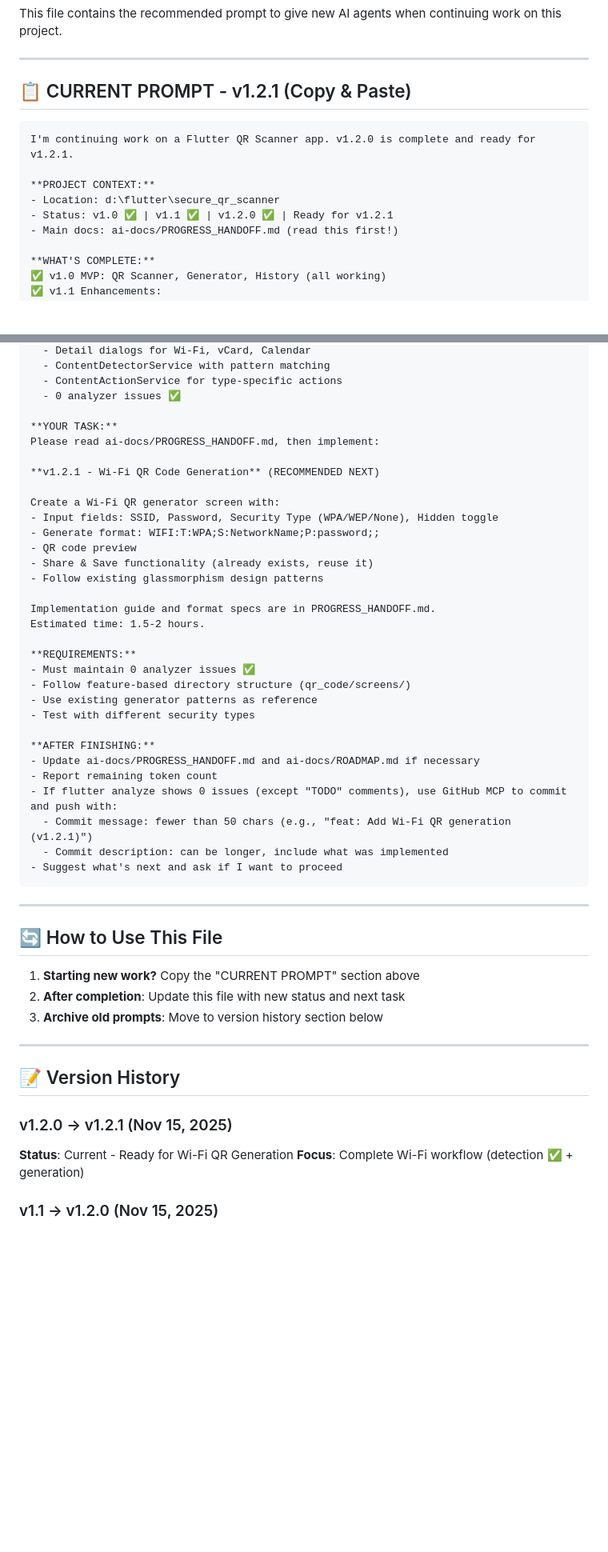
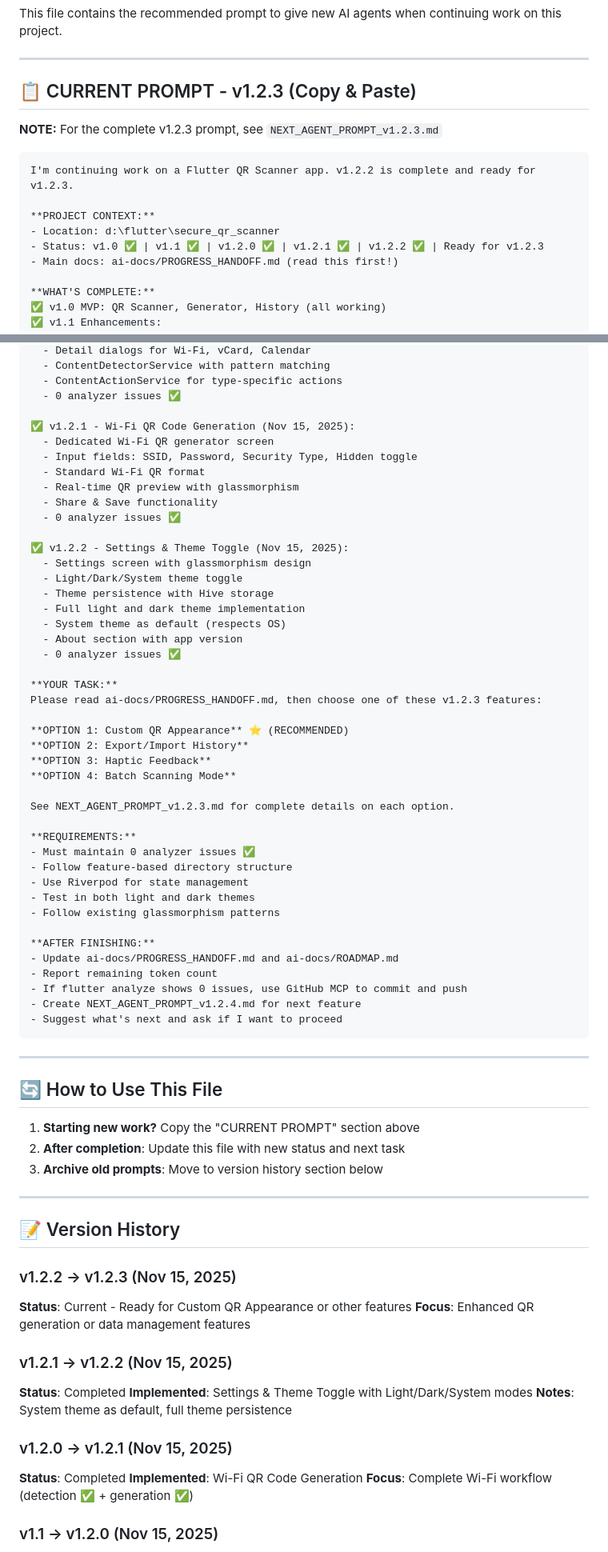
Before and after one commit to ultrafastwork/secure_qr_scanner, a Markdown page: ai-docs/NEW_AGENT_PROMPT.md, 2 parts joined by grey strips. Shown at 80% size. Rendered like a GitHub page; blank space fills up the shorter version.

````diff
--- a/ai-docs/NEW_AGENT_PROMPT.md
+++ b/ai-docs/NEW_AGENT_PROMPT.md
@@ -4,14 +4,16 @@ This file contains the recommended prompt to give new AI agents when continuing
 
 ---
 
-## 📋 CURRENT PROMPT - v1.2.1 (Copy & Paste)
+## 📋 CURRENT PROMPT - v1.2.3 (Copy & Paste)
+
+**NOTE:** For the complete v1.2.3 prompt, see `NEXT_AGENT_PROMPT_v1.2.3.md`
 
 ```
-I'm continuing work on a Flutter QR Scanner app. v1.2.0 is complete and ready for v1.2.1.
+I'm continuing work on a Flutter QR Scanner app. v1.2.2 is complete and ready for v1.2.3.
 
 **PROJECT CONTEXT:**
 - Location: d:\flutter\secure_qr_scanner
-- Status: v1.0 ✅ | v1.1 ✅ | v1.2.0 ✅ | Ready for v1.2.1
+- Status: v1.0 ✅ | v1.1 ✅ | v1.2.0 ✅ | v1.2.1 ✅ | v1.2.2 ✅ | Ready for v1.2.3
 - Main docs: ai-docs/PROGRESS_HANDOFF.md (read this first!)
 
 **WHAT'S COMPLETE:**
@@ -32,33 +34,45 @@ I'm continuing work on a Flutter QR Scanner app. v1.2.0 is complete and ready fo
   - ContentActionService for type-specific actions
   - 0 analyzer issues ✅
 
+✅ v1.2.1 - Wi-Fi QR Code Generation (Nov 15, 2025):
+  - Dedicated Wi-Fi QR generator screen
+  - Input fields: SSID, Password, Security Type, Hidden toggle
+  - Standard Wi-Fi QR format
+  - Real-time QR preview with glassmorphism
+  - Share & Save functionality
+  - 0 analyzer issues ✅
+
+✅ v1.2.2 - Settings & Theme Toggle (Nov 15, 2025):
+  - Settings screen with glassmorphism design
+  - Light/Dark/System theme toggle
+  - Theme persistence with Hive storage
+  - Full light and dark theme implementation
+  - System theme as default (respects OS)
+  - About section with app version
+  - 0 analyzer issues ✅
+
 **YOUR TASK:**
-Please read ai-docs/PROGRESS_HANDOFF.md, then implement:
+Please read ai-docs/PROGRESS_HANDOFF.md, then choose one of these v1.2.3 features:
 
-**v1.2.1 - Wi-Fi QR Code Generation** (RECOMMENDED NEXT)
+**OPTION 1: Custom QR Appearance** ⭐ (RECOMMENDED)
+**OPTION 2: Export/Import History**
+**OPTION 3: Haptic Feedback**
+**OPTION 4: Batch Scanning Mode**
 
-Create a Wi-Fi QR generator screen with:
-- Input fields: SSID, Password, Security Type (WPA/WEP/None), Hidden toggle
-- Generate format: WIFI:T:WPA;S:NetworkName;P:password;;
-- QR code preview
-- Share & Save functionality (already exists, reuse it)
-- Follow existing glassmorphism design patterns
-
-Implementation guide and format specs are in PROGRESS_HANDOFF.md.
-Estimated time: 1.5-2 hours.
+See NEXT_AGENT_PROMPT_v1.2.3.md for complete details on each option.
 
 **REQUIREMENTS:**
 - Must maintain 0 analyzer issues ✅
-- Follow feature-based directory structure (qr_code/screens/)
-- Use existing generator patterns as reference
-- Test with different security types
+- Follow feature-based directory structure
+- Use Riverpod for state management
+- Test in both light and dark themes
+- Follow existing glassmorphism patterns
 
 **AFTER FINISHING:**
-- Update ai-docs/PROGRESS_HANDOFF.md and ai-docs/ROADMAP.md if necessary
+- Update ai-docs/PROGRESS_HANDOFF.md and ai-docs/ROADMAP.md
 - Report remaining token count
-- If flutter analyze shows 0 issues (except "TODO" comments), use GitHub MCP to commit and push with:
-  - Commit message: fewer than 50 chars (e.g., "feat: Add Wi-Fi QR generation (v1.2.1)")
-  - Commit description: can be longer, include what was implemented
+- If flutter analyze shows 0 issues, use GitHub MCP to commit and push
+- Create NEXT_AGENT_PROMPT_v1.2.4.md for next feature
 - Suggest what's next and ask if I want to proceed
 ```
 
@@ -74,9 +88,19 @@ Estimated time: 1.5-2 hours.
 
 ## 📝 Version History
 
+### v1.2.2 → v1.2.3 (Nov 15, 2025)
+**Status**: Current - Ready for Custom QR Appearance or other features
+**Focus**: Enhanced QR generation or data management features
+
+### v1.2.1 → v1.2.2 (Nov 15, 2025)
+**Status**: Completed
+**Implemented**: Settings & Theme Toggle with Light/Dark/System modes
+**Notes**: System theme as default, full theme persistence
+
 ### v1.2.0 → v1.2.1 (Nov 15, 2025)
-**Status**: Current - Ready for Wi-Fi QR Generation
-**Focus**: Complete Wi-Fi workflow (detection ✅ + generation)
+**Status**: Completed
+**Implemented**: Wi-Fi QR Code Generation
+**Focus**: Complete Wi-Fi workflow (detection ✅ + generation ✅)
 
 ### v1.1 → v1.2.0 (Nov 15, 2025)
 **Status**: Completed
````
Also changed, not shown: other parts of ai-docs/NEW_AGENT_PROMPT.md (+3 -3 lines), ai-docs/NEXT_AGENT_PROMPT_v1.2.3.md (added, +139 -0 lines).
